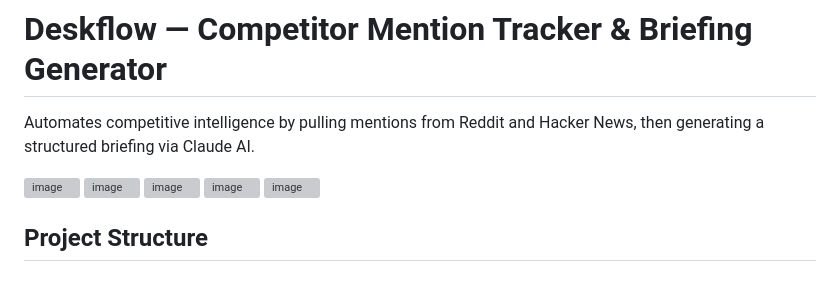
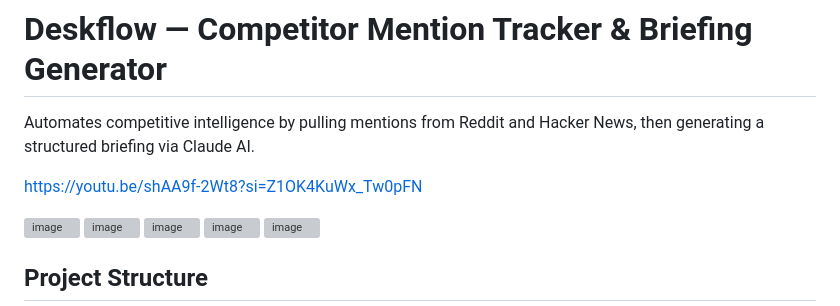
Before and after one commit to Evanaxander/AI-Powered-Competitor-Mention-Tracker-Briefing-Generator, a Markdown page: README.md, the part around the change. Rendered like a GitHub page; blank space fills up the shorter version; grey boxes are pictures that could not be loaded.

```diff
--- a/README.md
+++ b/README.md
@@ -3,6 +3,7 @@
 Automates competitive intelligence by pulling mentions from Reddit and Hacker News,
 then generating a structured briefing via Claude AI.
 
+https://youtu.be/shAA9f-2Wt8?si=Z1OK4KuWx_Tw0pFN
 
 <img width="1408" height="773" alt="image" src="https://github.com/user-attachments/assets/616efb72-6869-4c9c-8b3d-bf8cbfbe27c7" />
 
```
